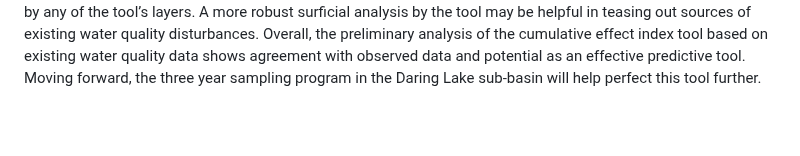
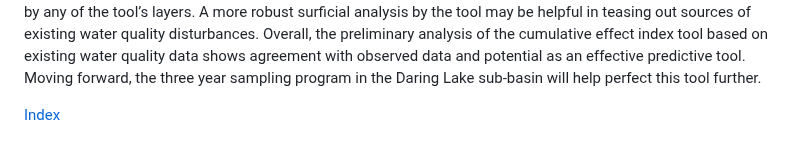
Before and after one commit to OrangeObsidian/MWS-Report, a Markdown page: Chapter3.md, the part around the change. GitHub-like rendering; blank space fills up the shorter version.

```diff
--- a/Chapter3.md
+++ b/Chapter3.md
@@ -160,3 +160,5 @@ disturbances. Overall, the preliminary analysis of the cumulative effect index t
 water quality data shows agreement with observed data and potential as an effective predictive tool.
 Moving forward, the three year sampling program in the Daring Lake sub-basin will help perfect this
 tool further.
+
+[Index](index.md)
```
